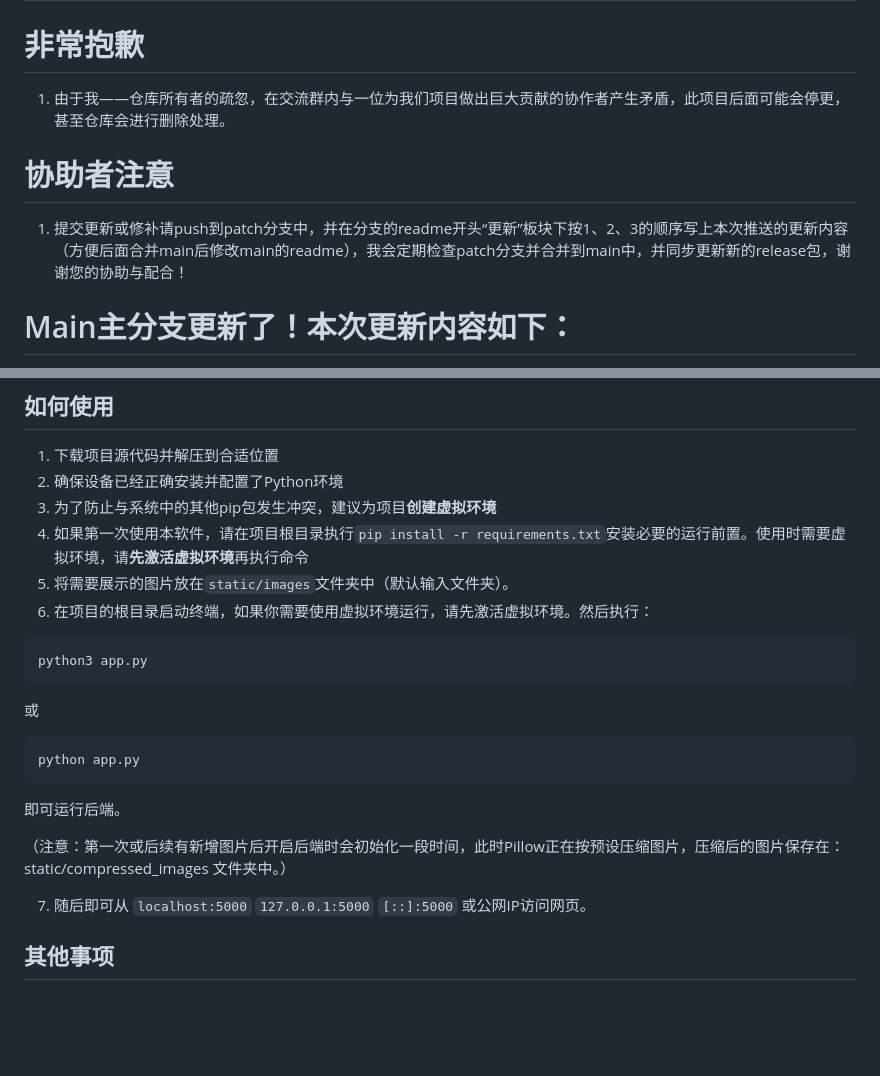
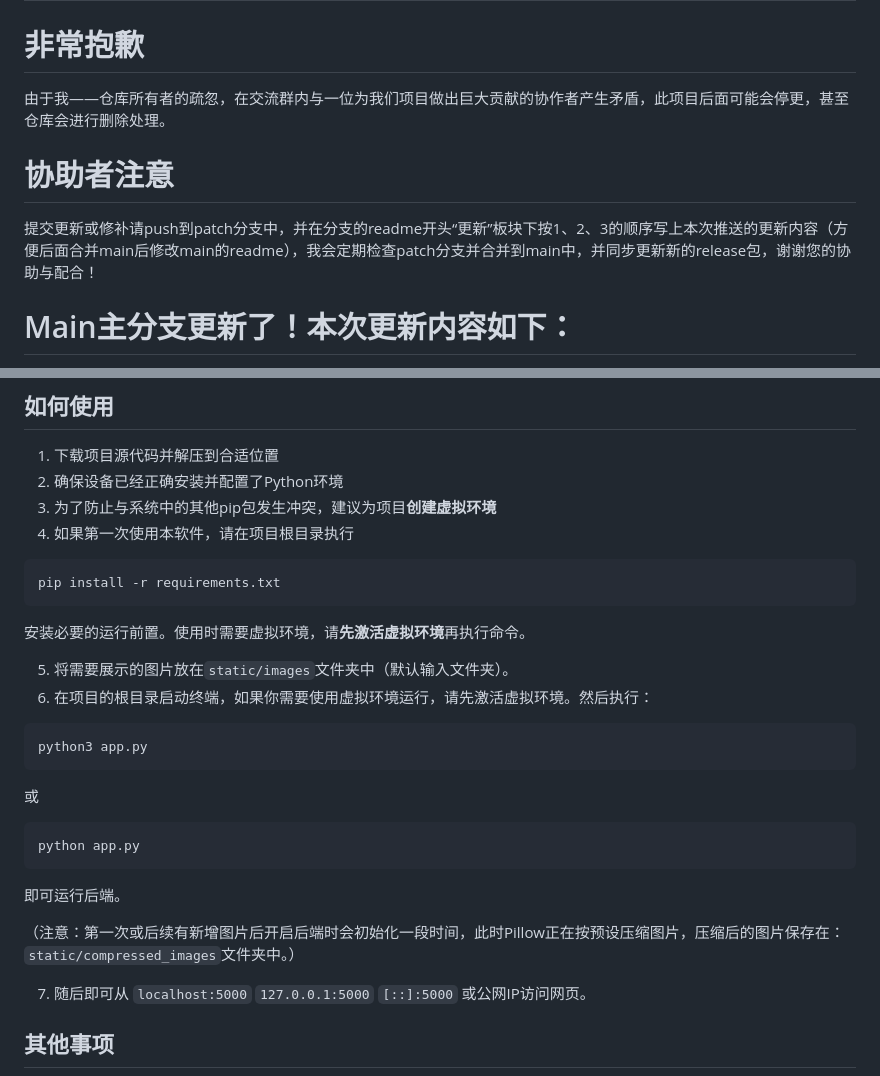
Before and after one commit to LhyYBMQ520/Have-a-try, a Markdown page: README.md, 2 parts joined by grey strips. Rendered like a GitHub page; blank space fills up the shorter version.

Commit message:
微调README.md

````diff
--- a/README.md
+++ b/README.md
@@ -2,11 +2,11 @@
 
 # 非常抱歉
 
-1. 由于我——仓库所有者的疏忽，在交流群内与一位为我们项目做出巨大贡献的协作者产生矛盾，此项目后面可能会停更，甚至仓库会进行删除处理。
+由于我——仓库所有者的疏忽，在交流群内与一位为我们项目做出巨大贡献的协作者产生矛盾，此项目后面可能会停更，甚至仓库会进行删除处理。
 
 # 协助者注意
 
-1. 提交更新或修补请push到patch分支中，并在分支的readme开头“更新”板块下按1、2、3的顺序写上本次推送的更新内容（方便后面合并main后修改main的readme），我会定期检查patch分支并合并到main中，并同步更新新的release包，谢谢您的协助与配合！
+提交更新或修补请push到patch分支中，并在分支的readme开头“更新”板块下按1、2、3的顺序写上本次推送的更新内容（方便后面合并main后修改main的readme），我会定期检查patch分支并合并到main中，并同步更新新的release包，谢谢您的协助与配合！
 
 # Main主分支更新了！本次更新内容如下：
 
@@ -35,7 +35,12 @@
 1. 下载项目源代码并解压到合适位置
 2. 确保设备已经正确安装并配置了Python环境
 3. 为了防止与系统中的其他pip包发生冲突，建议为项目**创建虚拟环境**
-4. 如果第一次使用本软件，请在项目根目录执行`pip install -r requirements.txt`安装必要的运行前置。使用时需要虚拟环境，请**先激活虚拟环境**再执行命令
+4. 如果第一次使用本软件，请在项目根目录执行
+```sh
+pip install -r requirements.txt
+```
+安装必要的运行前置。使用时需要虚拟环境，请**先激活虚拟环境**再执行命令。
+
 5. 将需要展示的图片放在`static/images`文件夹中（默认输入文件夹）。
 6. 在项目的根目录启动终端，如果你需要使用虚拟环境运行，请先激活虚拟环境。然后执行：
 ```sh
@@ -48,7 +53,7 @@ python app.py
 
 即可运行后端。
 
-（注意：第一次或后续有新增图片后开启后端时会初始化一段时间，此时Pillow正在按预设压缩图片，压缩后的图片保存在：  static/compressed_images 文件夹中。）
+（注意：第一次或后续有新增图片后开启后端时会初始化一段时间，此时Pillow正在按预设压缩图片，压缩后的图片保存在：`static/compressed_images`文件夹中。）
 
 7. 随后即可从 `localhost:5000` `127.0.0.1:5000` `[::]:5000` 或公网IP访问网页。
 
````
